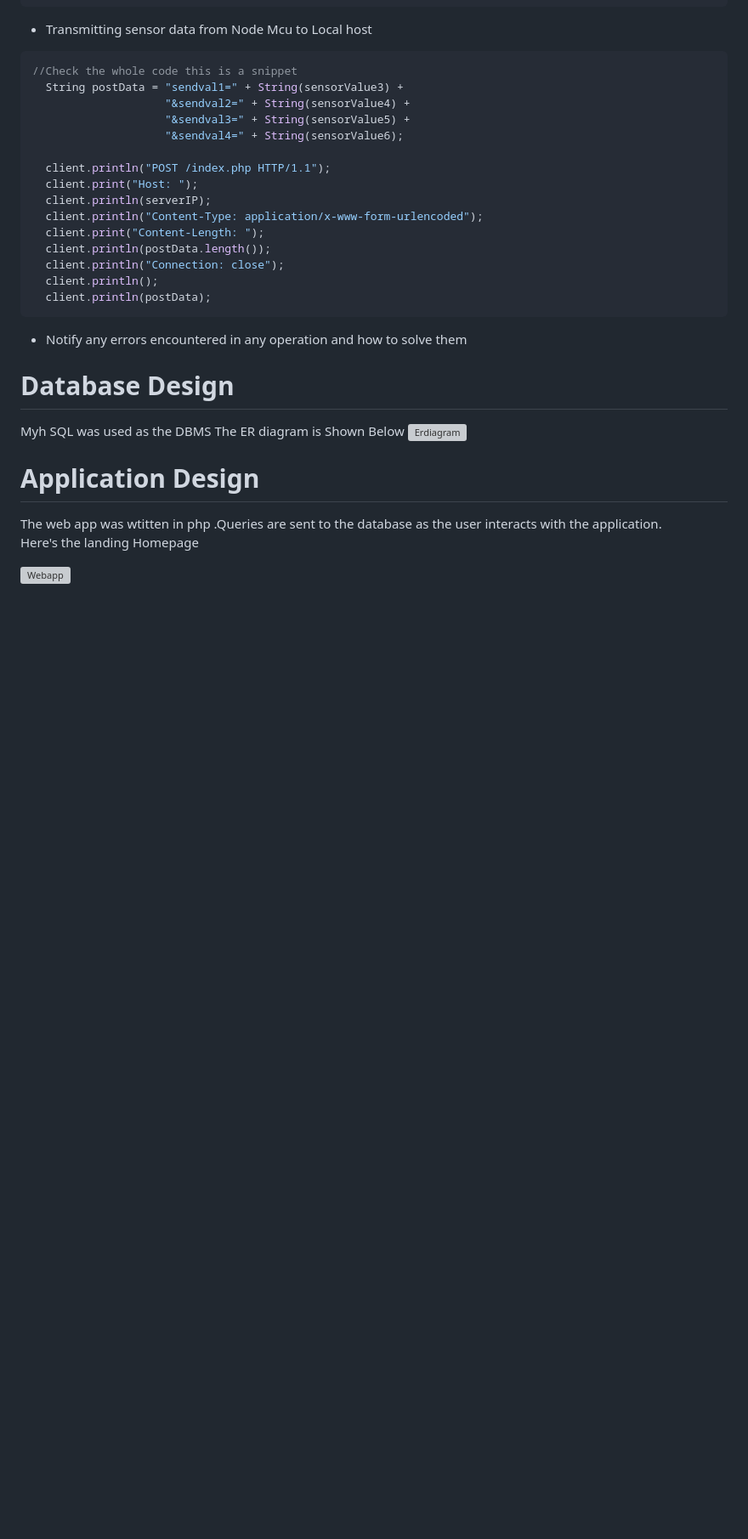
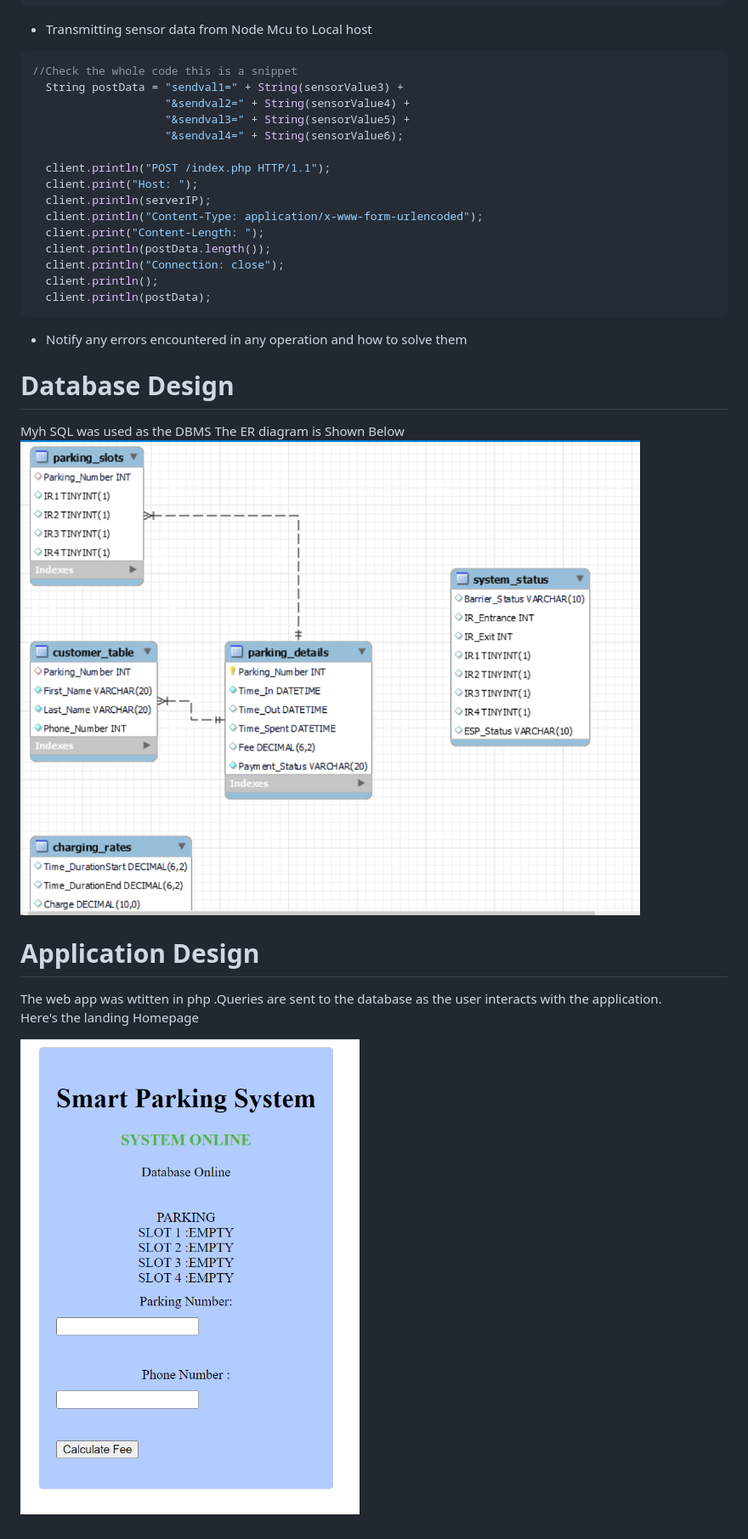
Before and after one commit to SAMUELMUCHIRI/SMART-PARKING-WITH-MPESA, a Markdown page: README.md, the part around the change. Shown at 85% size. Drawn GitHub-style; blank space fills up the shorter version; grey boxes are pictures that could not be loaded.

Commit message:
Embedding images

```diff
--- a/README.md
+++ b/README.md
@@ -166,11 +166,11 @@ WiFiClient client;
 # Database Design
  Myh SQL was used as the DBMS
 The ER diagram is Shown Below
-![Erdiagram]()
+![Erdiagram](https://github.com/SAMUELMUCHIRI/SMART-PARKING-WITH-MPESA/blob/main/images/erdiagram.png)
 
 # Application Design
 The web app was wtitten in php .Queries are sent to the database as the user interacts with the application.
  <br>
  Here's the landing Homepage
 
-![Webapp]()
+![Webapp](https://github.com/SAMUELMUCHIRI/SMART-PARKING-WITH-MPESA/blob/main/images/webapp.png)
```
